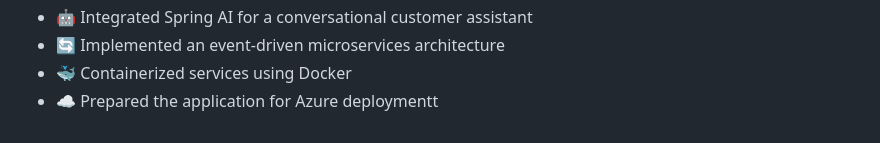
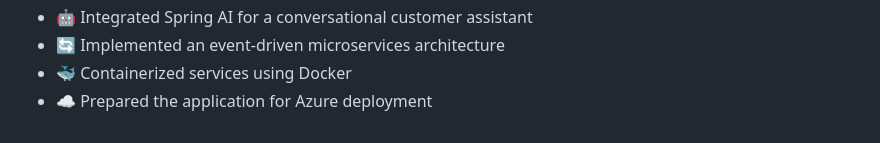
Before and after one commit to Navaneethveer3/spring-practice, a Markdown page: README.md, the part around the change. Rendered like a GitHub page.

Commit message:
Fix typo in Azure deployment preparation line

```diff
--- a/README.md
+++ b/README.md
@@ -329,4 +329,4 @@ This project demonstrates a production-oriented approach to building an e-commer
 - 🤖 Integrated Spring AI for a conversational customer assistant
 - 🔄 Implemented an event-driven microservices architecture
 - 🐳 Containerized services using Docker
-- ☁️ Prepared the application for Azure deploymentt
+- ☁️ Prepared the application for Azure deployment
```
